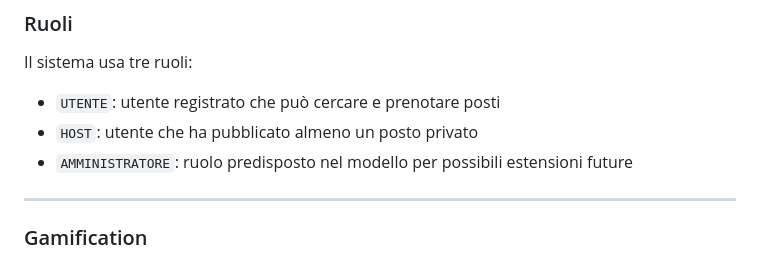
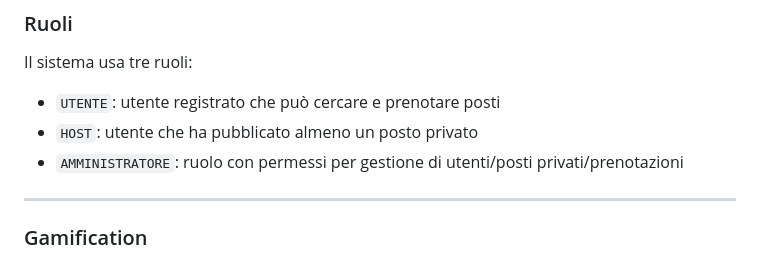
Before and after one commit to Gonzo04/TrentoParking, a Markdown page: README.md, the part around the change. Drawn GitHub-style.

```diff
--- a/README.md
+++ b/README.md
@@ -741,7 +741,7 @@ Il sistema usa tre ruoli:
 
 * `UTENTE`: utente registrato che può cercare e prenotare posti
 * `HOST`: utente che ha pubblicato almeno un posto privato
-* `AMMINISTRATORE`: ruolo predisposto nel modello per possibili estensioni future
+* `AMMINISTRATORE`: ruolo con permessi per gestione di utenti/posti privati/prenotazioni
 
 ---
 
```
